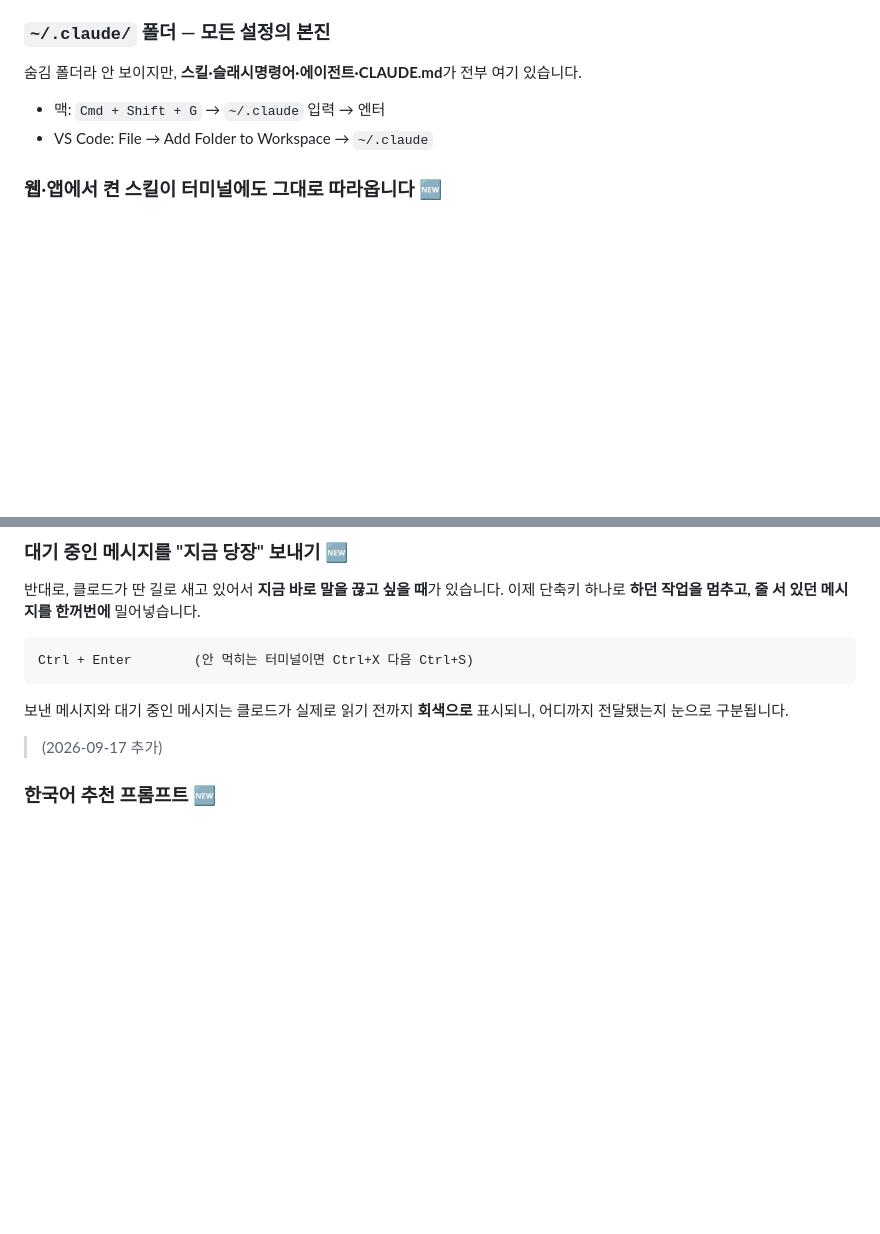
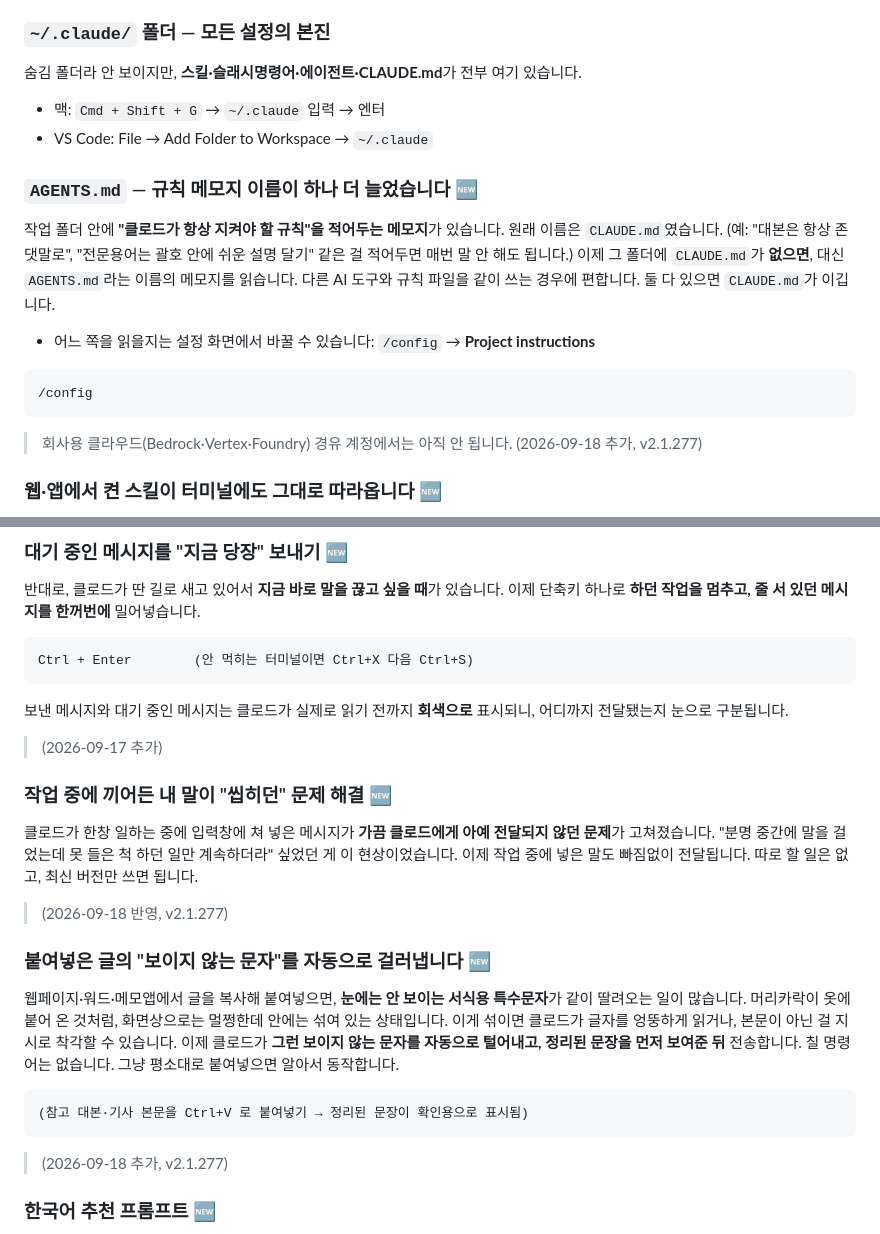
Before and after one commit to goldlucky7/Progream, a Markdown page: claude-hidden-features.md, 2 parts joined by grey strips. Rendered like a GitHub page; blank space fills up the shorter version.

Commit message:
docs: 2026-09-19 신규 기능 3건 반영 (v2.1.277)
- AGENTS.md 지원: CLAUDE.md가 없으면 AGENTS.md를 프로젝트 지시문으로 읽음
- 프롬프트의 보이지 않는 서식·태그 문자 자동 제거 후 확인 표시
- 작업 중 입력한 메시지가 모델에 전달되지 않던 문제 수정

출처: https://code.claude.com/docs/en/changelog

Co-Authored-By: Claude Opus 5 <noreply@anthropic.com>
Claude-Session: https://claude.ai/code/session_01KV27J65tDKzi1qJdPhtvnK

````diff
--- a/claude-hidden-features.md
+++ b/claude-hidden-features.md
@@ -192,6 +192,18 @@ claude --safe-mode
 - 맥: `Cmd + Shift + G` → `~/.claude` 입력 → 엔터
 - VS Code: File → Add Folder to Workspace → `~/.claude`
 
+### `AGENTS.md` — 규칙 메모지 이름이 하나 더 늘었습니다 🆕
+작업 폴더 안에 **"클로드가 항상 지켜야 할 규칙"을 적어두는 메모지**가 있습니다. 원래 이름은 `CLAUDE.md`였습니다.
+(예: "대본은 항상 존댓말로", "전문용어는 괄호 안에 쉬운 설명 달기" 같은 걸 적어두면 매번 말 안 해도 됩니다.)
+이제 그 폴더에 `CLAUDE.md`가 **없으면**, 대신 `AGENTS.md`라는 이름의 메모지를 읽습니다.
+다른 AI 도구와 규칙 파일을 같이 쓰는 경우에 편합니다. 둘 다 있으면 `CLAUDE.md`가 이깁니다.
+- 어느 쪽을 읽을지는 설정 화면에서 바꿀 수 있습니다: `/config` → **Project instructions**
+```
+/config
+```
+> 회사용 클라우드(Bedrock·Vertex·Foundry) 경유 계정에서는 아직 안 됩니다.
+> (2026-09-18 추가, v2.1.277)
+
 ### 웹·앱에서 켠 스킬이 터미널에도 그대로 따라옵니다 🆕
 그동안은 **claude.ai(웹/앱)에서 켜둔 스킬·플러그인**과
 **터미널에서 쓰는 스킬**이 따로 놀아서, 같은 걸 양쪽에 각각 챙겨야 했습니다.
@@ -236,6 +248,23 @@ Ctrl + Enter        (안 먹히는 터미널이면 Ctrl+X 다음 Ctrl+S)
 보낸 메시지와 대기 중인 메시지는 클로드가 실제로 읽기 전까지 **회색으로** 표시되니,
 어디까지 전달됐는지 눈으로 구분됩니다.
 > (2026-09-17 추가)
+
+### 작업 중에 끼어든 내 말이 "씹히던" 문제 해결 🆕
+클로드가 한창 일하는 중에 입력창에 쳐 넣은 메시지가 **가끔 클로드에게 아예 전달되지 않던 문제**가 고쳐졌습니다.
+"분명 중간에 말을 걸었는데 못 들은 척 하던 일만 계속하더라" 싶었던 게 이 현상이었습니다.
+이제 작업 중에 넣은 말도 빠짐없이 전달됩니다. 따로 할 일은 없고, 최신 버전만 쓰면 됩니다.
+> (2026-09-18 반영, v2.1.277)
+
+### 붙여넣은 글의 "보이지 않는 문자"를 자동으로 걸러냅니다 🆕
+웹페이지·워드·메모앱에서 글을 복사해 붙여넣으면, **눈에는 안 보이는 서식용 특수문자**가 같이 딸려오는 일이 많습니다.
+머리카락이 옷에 붙어 온 것처럼, 화면상으로는 멀쩡한데 안에는 섞여 있는 상태입니다.
+이게 섞이면 클로드가 글자를 엉뚱하게 읽거나, 본문이 아닌 걸 지시로 착각할 수 있습니다.
+이제 클로드가 **그런 보이지 않는 문자를 자동으로 털어내고, 정리된 문장을 먼저 보여준 뒤** 전송합니다.
+칠 명령어는 없습니다. 그냥 평소대로 붙여넣으면 알아서 동작합니다.
+```
+(참고 대본·기사 본문을 Ctrl+V 로 붙여넣기 → 정리된 문장이 확인용으로 표시됨)
+```
+> (2026-09-18 추가, v2.1.277)
 
 ### 한국어 추천 프롬프트 🆕
 띄어쓰기 없이 붙여 쓴 한국어·일본어·중국어 문장에서 **추천 프롬프트가 안 뜨던 문제**가 고쳐졌습니다.
````
Also changed, not shown: other parts of claude-hidden-features.md (+1 -1 lines), feature-log.md (+6 -0 lines).
